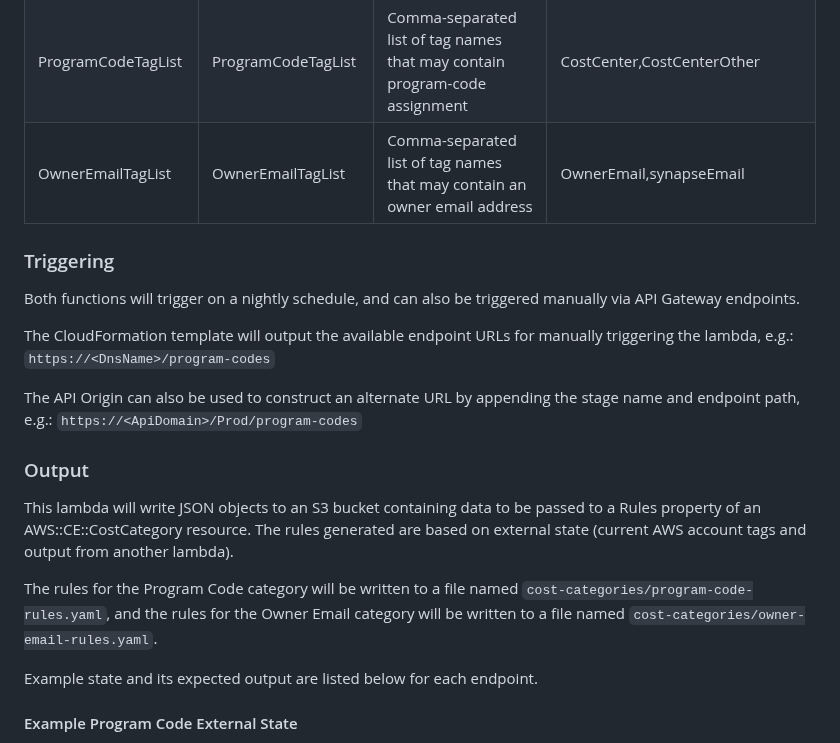
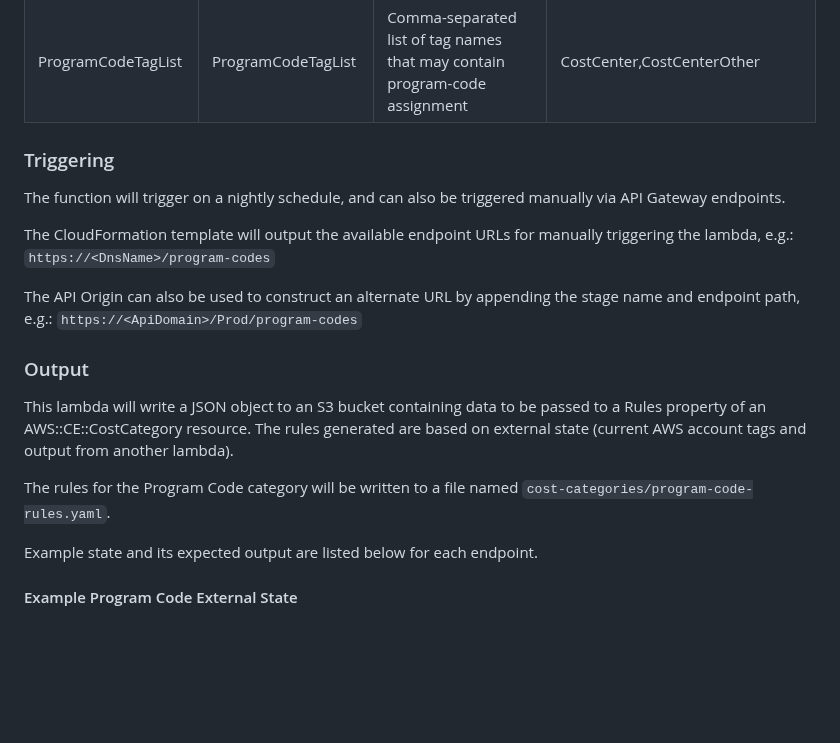
Before and after one commit to Sage-Bionetworks-IT/lambda-finops-cost-rules, a Markdown page: README.md, the part around one of its changes. Drawn GitHub-style; blank space fills up the shorter version.

```diff
--- a/README.md
+++ b/README.md
@@ -77,11 +62,10 @@ The following template parameters are passed through as environment variables
 | ------------------ | -------------------- | -------------------------------------------------------------------------- | ---------------------------------------------------------- |
 | ChartOfAccountsURL | ChartOfAccountsURL   | URL to the chart of accounts endpoint provided by `lambda-mips-api`        | https://lambda-mips-api.execute-api.amazonaws.com/accounts |
 | ProgramCodeTagList | ProgramCodeTagList   | Comma-separated list of tag names that may contain program-code assignment | CostCenter,CostCenterOther                                 |
-| OwnerEmailTagList  | OwnerEmailTagList    | Comma-separated list of tag names that may contain an owner email address  | OwnerEmail,synapseEmail                                    |
 
 ### Triggering
 
-Both functions will trigger on a nightly schedule, and can also be triggered
+The function will trigger on a nightly schedule, and can also be triggered
 manually via API Gateway endpoints.
 
 The CloudFormation template will output the available endpoint URLs for manually
@@ -92,15 +76,13 @@ stage name and endpoint path, e.g.: `https://<ApiDomain>/Prod/program-codes`
 
 ### Output
 
-This lambda will write JSON objects to an S3 bucket containing data to be passed
+This lambda will write a JSON object to an S3 bucket containing data to be passed
 to a Rules property of an AWS::CE::CostCategory resource. The rules generated
 are based on external state (current AWS account tags and output from another
 lambda).
 
 The rules for the Program Code category will be written to a file named
-`cost-categories/program-code-rules.yaml`, and the rules for the Owner Email
-category will be written to a file named
-`cost-categories/owner-email-rules.yaml`.
+`cost-categories/program-code-rules.yaml`.
 
 Example state and its expected output are listed below for each endpoint.
 
```
Also changed, not shown: other parts of README.md (+0 -90 lines), docs/component.diagram.png, 4 other files.
